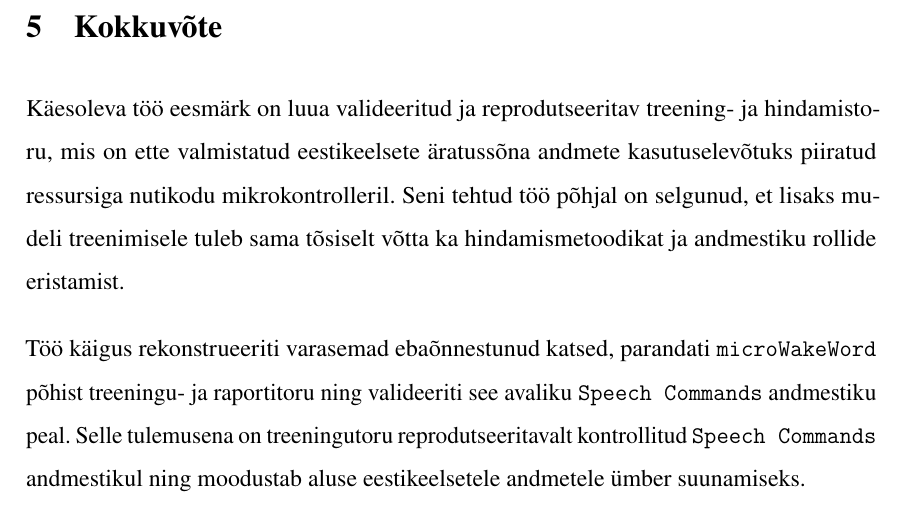
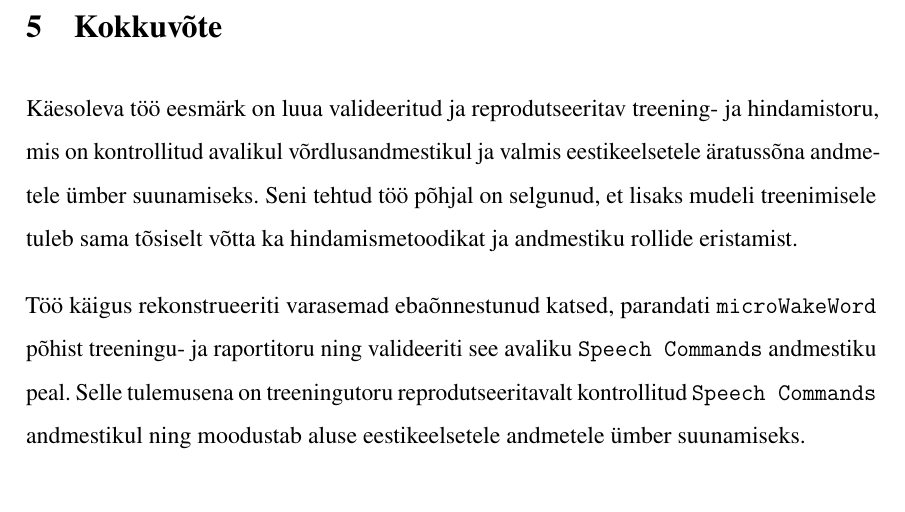
Before and after one commit to Yikizi/kratt, a LaTeX thesis (docs/thesis/thesis-tex-estonian/main.tex, which reads docs/thesis/thesis-tex-estonian/chapters/summary.tex): part of page 34 of 41, cut so that both start at the same text. Compiled offline with pdfLaTeX.

Commit message:
docs(thesis): summary-tightening — align L1 goal with validated scope
(cherry picked from commit 613def2bccc4715f1c1b250366443ee3b21624b1)

```diff
--- a/docs/thesis/thesis-tex-estonian/chapters/summary.tex
+++ b/docs/thesis/thesis-tex-estonian/chapters/summary.tex
@@ -1,4 +1,4 @@
-Käesoleva töö eesmärk on luua valideeritud ja reprodutseeritav treening- ja hindamistoru, mis on ette valmistatud eestikeelsete äratussõna andmete kasutuselevõtuks piiratud ressursiga nutikodu mikrokontrolleril. Seni tehtud töö põhjal on selgunud, et lisaks mudeli treenimisele tuleb sama tõsiselt võtta ka hindamismetoodikat ja andmestiku rollide eristamist.
+Käesoleva töö eesmärk on luua valideeritud ja reprodutseeritav treening- ja hindamistoru, mis on kontrollitud avalikul võrdlusandmestikul ja valmis eestikeelsetele äratussõna andmetele ümber suunamiseks. Seni tehtud töö põhjal on selgunud, et lisaks mudeli treenimisele tuleb sama tõsiselt võtta ka hindamismetoodikat ja andmestiku rollide eristamist.
 
 Töö käigus rekonstrueeriti varasemad ebaõnnestunud katsed, parandati \texttt{microWakeWord} põhist treeningu- ja raportitoru ning valideeriti see avaliku \texttt{Speech Commands} andmestiku peal. Selle tulemusena on treeningutoru reprodutseeritavalt kontrollitud \texttt{Speech Commands} andmestikul ning moodustab aluse eestikeelsetele andmetele ümber suunamiseks.
 
```
